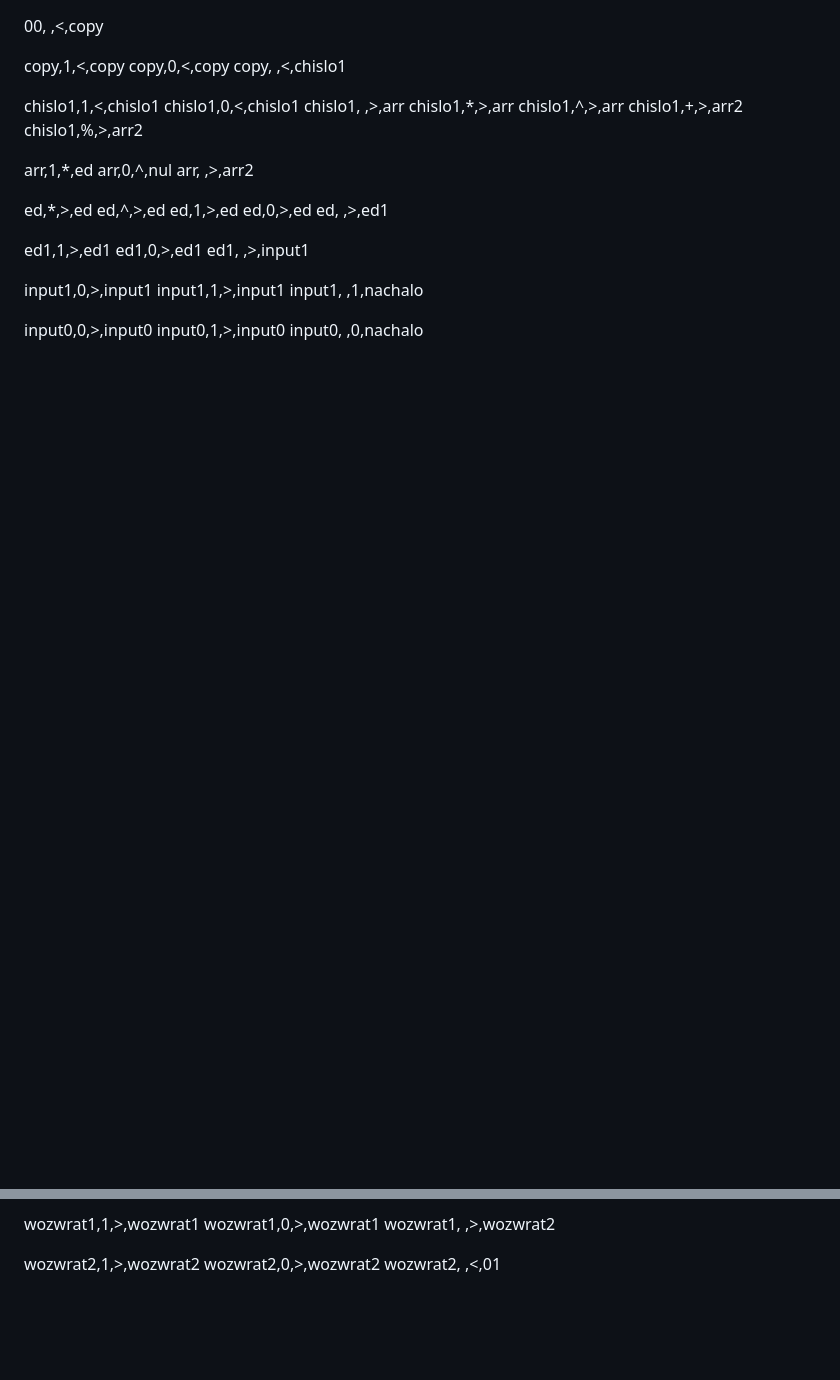
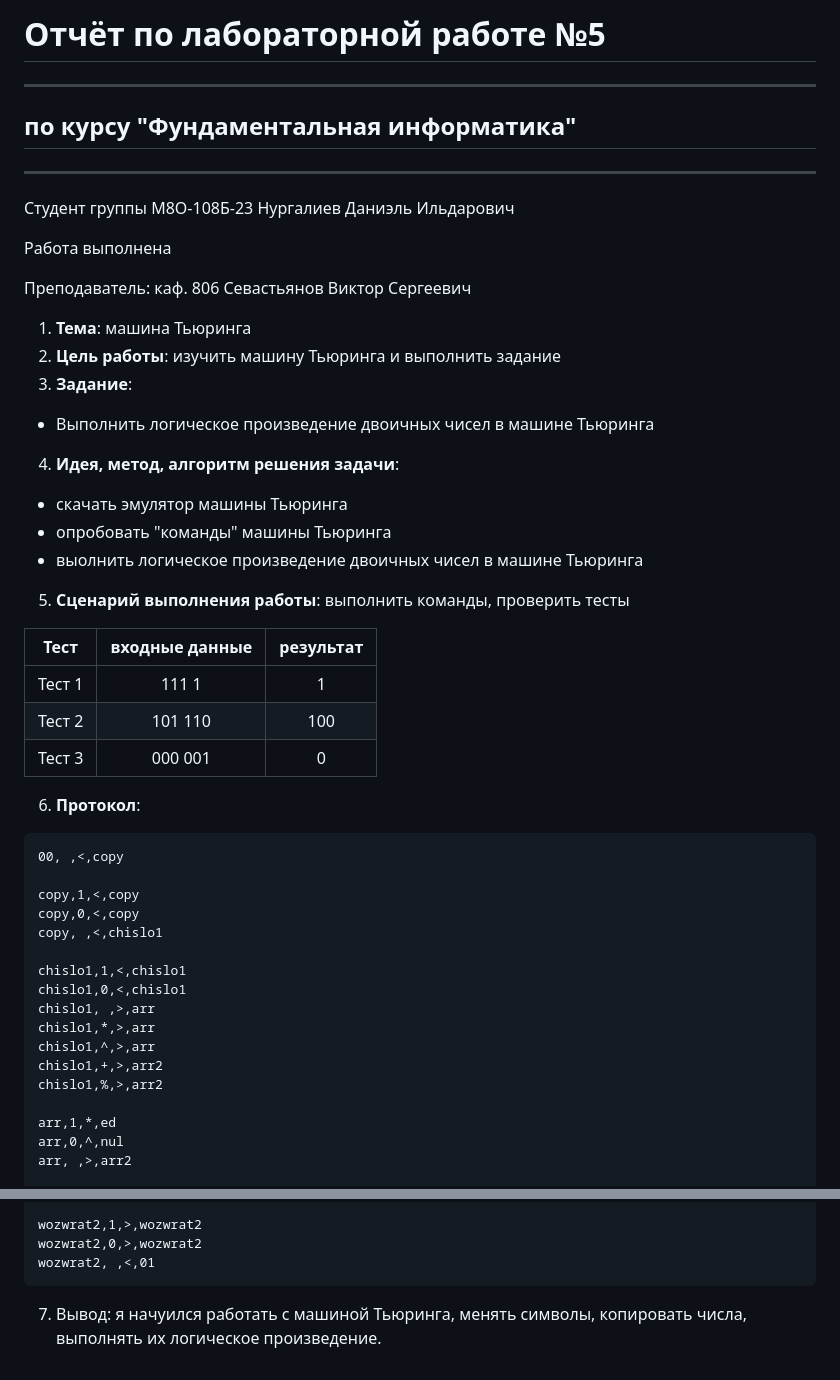
Before and after one commit to Dane4ka-in-IT/LAB2, a Markdown page: LW5/Тьюринг, Ответ.md, 2 parts joined by grey strips. Rendered like a GitHub page; blank space fills up the shorter version.

Commit message:
Отчет в красивом виде

````diff
--- a/LW5/Тьюринг, Ответ.md
+++ b/LW5/Тьюринг, Ответ.md
@@ -1,3 +1,33 @@
+# Отчёт по лабораторной работе №5
+---
+
+## по курсу "Фундаментальная информатика"
+---
+
+Студент группы М8О-108Б-23 Нургалиев Даниэль Ильдарович
+
+Работа выполнена
+
+Преподаватель: каф. 806 Севастьянов Виктор Сергеевич
+
+1. **Тема**: машина Тьюринга
+2. **Цель работы**: изучить машину Тьюринга и выполнить задание
+3. **Задание**:
+- Выполнить логическое произведение двоичных чисел в машине Тьюринга
+4. **Идея, метод, алгоритм решения задачи**:
+- скачать эмулятор машины Тьюринга
+- опробовать "команды" машины Тьюринга
+- выолнить логическое произведение двоичных чисел в машине Тьюринга
+5. **Сценарий выполнения работы**: выполнить команды, проверить тесты
+
+|  Тест  | входные данные   | результат |
+|:------:|:----------------:|:---------:|
+| Тест 1 | 111 1            | 1         |
+| Тест 2 | 101 110          | 100       |
+| Тест 3 | 000 001          | 0         |
+
+6. **Протокол**:
+```
 00, ,<,copy
 
 copy,1,<,copy
@@ -383,3 +413,5 @@ wozwrat1, ,>,wozwrat2
 wozwrat2,1,>,wozwrat2
 wozwrat2,0,>,wozwrat2
 wozwrat2, ,<,01
+```
+7. Вывод: я начуился работать с машиной Тьюринга, менять символы, копировать числа, выполнять их логическое произведение.
````
